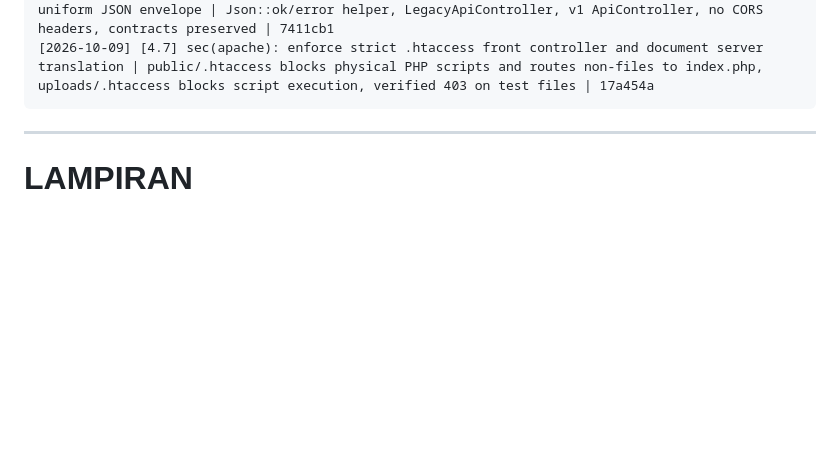
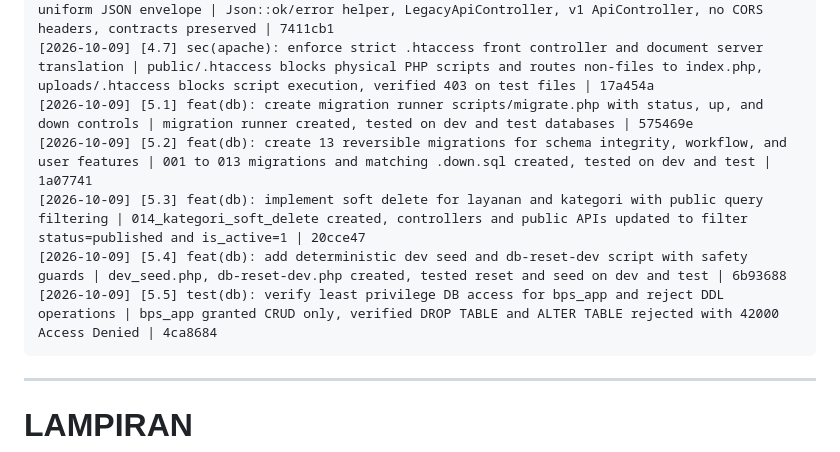
Before and after one commit to Nazhra05/administators.bps1310.cloud, a Markdown page: todo.md, the part around one of its changes. Rendered like a GitHub page; blank space fills up the shorter version.

````diff
--- a/todo.md
+++ b/todo.md
@@ -738,6 +739,11 @@ Agent menulis daftar; manusia mengerjakan dan mencentang.
 [2026-10-09] [4.4] feat(pages): migrate all procedural pages to MVC controllers, views, and single public/index.php entry point | controllers and clean views built, all procedural public/*.php removed, 60 vitest and 14 phpunit tests green | d5710f6
 [2026-10-09] [4.5] feat(api): implement v1 API endpoints, legacy compatibility router, and uniform JSON envelope | Json::ok/error helper, LegacyApiController, v1 ApiController, no CORS headers, contracts preserved | 7411cb1
 [2026-10-09] [4.7] sec(apache): enforce strict .htaccess front controller and document server translation | public/.htaccess blocks physical PHP scripts and routes non-files to index.php, uploads/.htaccess blocks script execution, verified 403 on test files | 17a454a
+[2026-10-09] [5.1] feat(db): create migration runner scripts/migrate.php with status, up, and down controls | migration runner created, tested on dev and test databases | 575469e
+[2026-10-09] [5.2] feat(db): create 13 reversible migrations for schema integrity, workflow, and user features | 001 to 013 migrations and matching .down.sql created, tested on dev and test | 1a07741
+[2026-10-09] [5.3] feat(db): implement soft delete for layanan and kategori with public query filtering | 014_kategori_soft_delete created, controllers and public APIs updated to filter status=published and is_active=1 | 20cce47
+[2026-10-09] [5.4] feat(db): add deterministic dev seed and db-reset-dev script with safety guards | dev_seed.php, db-reset-dev.php created, tested reset and seed on dev and test | 6b93688
+[2026-10-09] [5.5] test(db): verify least privilege DB access for bps_app and reject DDL operations | bps_app granted CRUD only, verified DROP TABLE and ALTER TABLE rejected with 42000 Access Denied | 4ca8684
 ```
 
 ---
````
Also changed, not shown: other parts of todo.md (+21 -20 lines).
